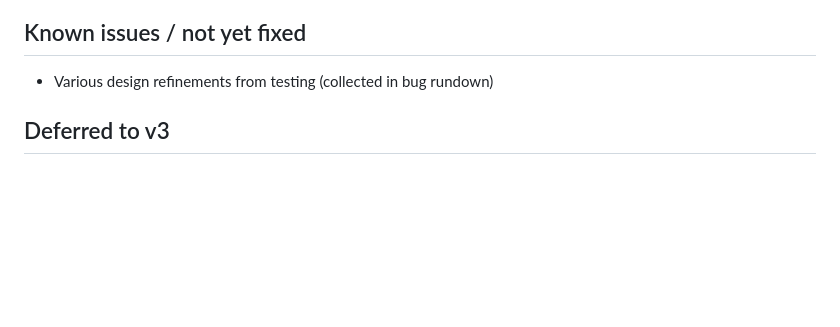
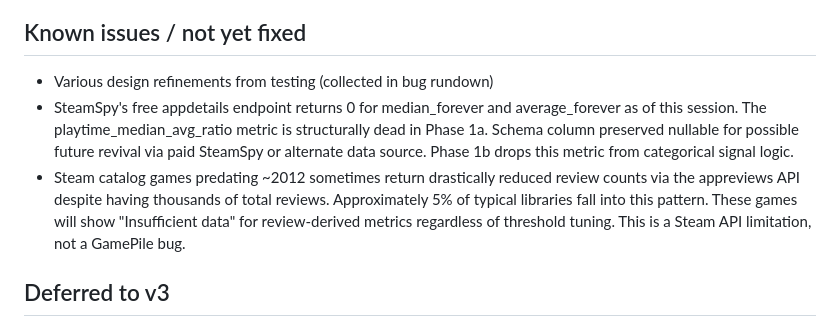
Before and after one commit to floxnt/gamepile, a Markdown page: docs/PROJECT_STATE.md, the part around the change. Drawn GitHub-style; blank space fills up the shorter version.

Commit message:
docs: record SteamSpy + Steam appreviews limitations from Phase 1a refresh
Co-Authored-By: Claude Opus 4.7 (1M context) <noreply@anthropic.com>

```diff
--- a/docs/PROJECT_STATE.md
+++ b/docs/PROJECT_STATE.md
@@ -82,6 +82,17 @@ Modules:
 ## Known issues / not yet fixed
 
 - Various design refinements from testing (collected in bug rundown)
+- SteamSpy's free appdetails endpoint returns 0 for median_forever
+  and average_forever as of this session. The playtime_median_avg_ratio
+  metric is structurally dead in Phase 1a. Schema column preserved
+  nullable for possible future revival via paid SteamSpy or alternate
+  data source. Phase 1b drops this metric from categorical signal logic.
+- Steam catalog games predating ~2012 sometimes return drastically
+  reduced review counts via the appreviews API despite having thousands
+  of total reviews. Approximately 5% of typical libraries fall into
+  this pattern. These games will show "Insufficient data" for
+  review-derived metrics regardless of threshold tuning. This is a
+  Steam API limitation, not a GamePile bug.
 
 ## Deferred to v3
 
```
